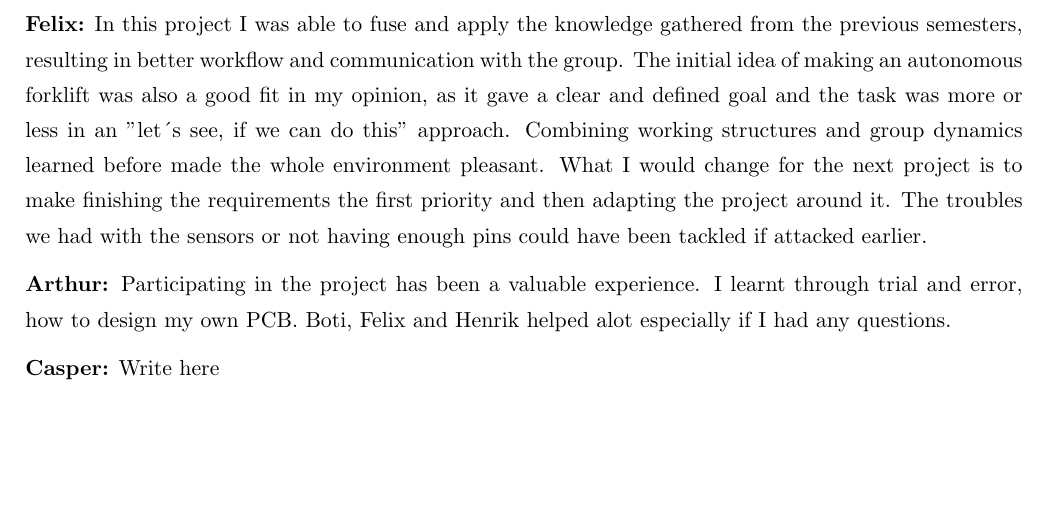
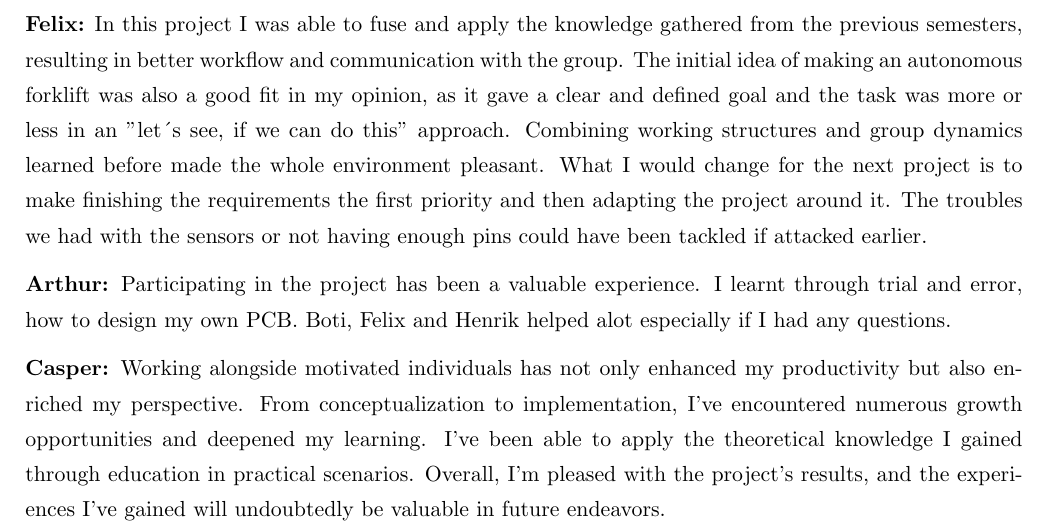
Before and after one commit to Boti21/SDU-SPRO3-LATEX, a LaTeX document (Management/individual_eva.tex): part of the page, cut so that both start at the same text, the shorter picture padded with empty space. Compiled offline with pdfLaTeX.

Commit message:
update: Individual evaluation

```diff
--- a/Management/individual_eva.tex
+++ b/Management/individual_eva.tex
@@ -40,5 +40,10 @@ Participating in the project has been a valuable experience. I learnt through tr
 
 
 \textbf{Casper:}
-Write here
+Working alongside motivated individuals has not only enhanced my productivity
+but also enriched my perspective.  From conceptualization to implementation,
+I've encountered numerous growth opportunities and deepened my learning. I've
+been able to apply the theoretical knowledge I gained through education in
+practical scenarios. Overall, I'm pleased with the project's results, and the
+experiences I've gained will undoubtedly be valuable in future endeavors.
 \end{document}
```
